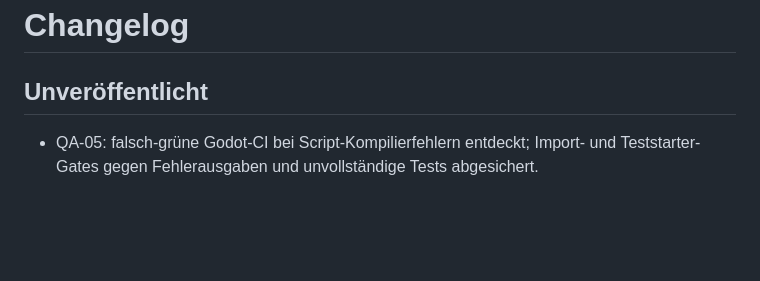
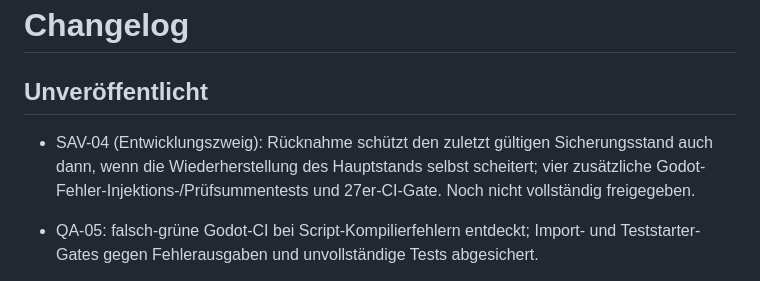
Before and after one commit to provoware/GAME2026, a Markdown page: CHANGELOG.md, the part around the change. Drawn GitHub-style; blank space fills up the shorter version.

Commit message:
docs(SAV-04): record rollback invariants, evidence scope and open gates

```diff
--- a/CHANGELOG.md
+++ b/CHANGELOG.md
@@ -1,6 +1,8 @@
 # Changelog
 
 ## Unveröffentlicht
+
+- SAV-04 (Entwicklungszweig): Rücknahme schützt den zuletzt gültigen Sicherungsstand auch dann, wenn die Wiederherstellung des Hauptstands selbst scheitert; vier zusätzliche Godot-Fehler-Injektions-/Prüfsummentests und 27er-CI-Gate. Noch nicht vollständig freigegeben.
 
 - QA-05: falsch-grüne Godot-CI bei Script-Kompilierfehlern entdeckt; Import- und Teststarter-Gates gegen Fehlerausgaben und unvollständige Tests abgesichert.
 
```
